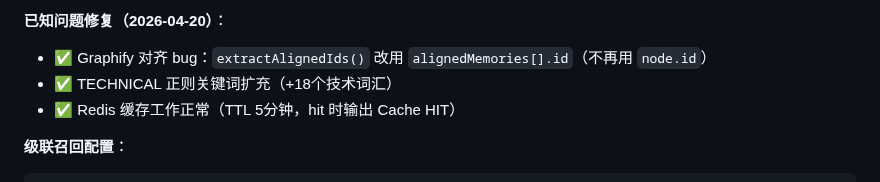
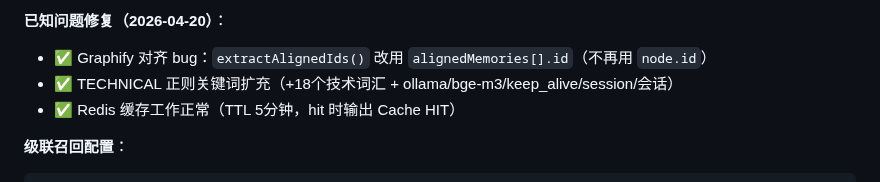
Before and after one commit to cdlxz2017/audio-live, a Markdown page: SYSTEMS.md, the part around the change. Rendered like a GitHub page.

Commit message:
fix(recall): TECHNICAL正则新增ollama/bge-m3/keep_alive/session关键词

```diff
--- a/SYSTEMS.md
+++ b/SYSTEMS.md
@@ -240,7 +240,7 @@ node memory-system/scripts/recall-live-monitor.js --alert
 
 **已知问题修复（2026-04-20）**：
 - ✅ Graphify 对齐 bug：`extractAlignedIds()` 改用 `alignedMemories[].id`（不再用 `node.id`）
-- ✅ TECHNICAL 正则关键词扩充（+18个技术词汇）
+- ✅ TECHNICAL 正则关键词扩充（+18个技术词汇 + ollama/bge-m3/keep_alive/session/会话）
 - ✅ Redis 缓存工作正常（TTL 5分钟，hit 时输出 Cache HIT）
 
 **级联召回配置**：
```
